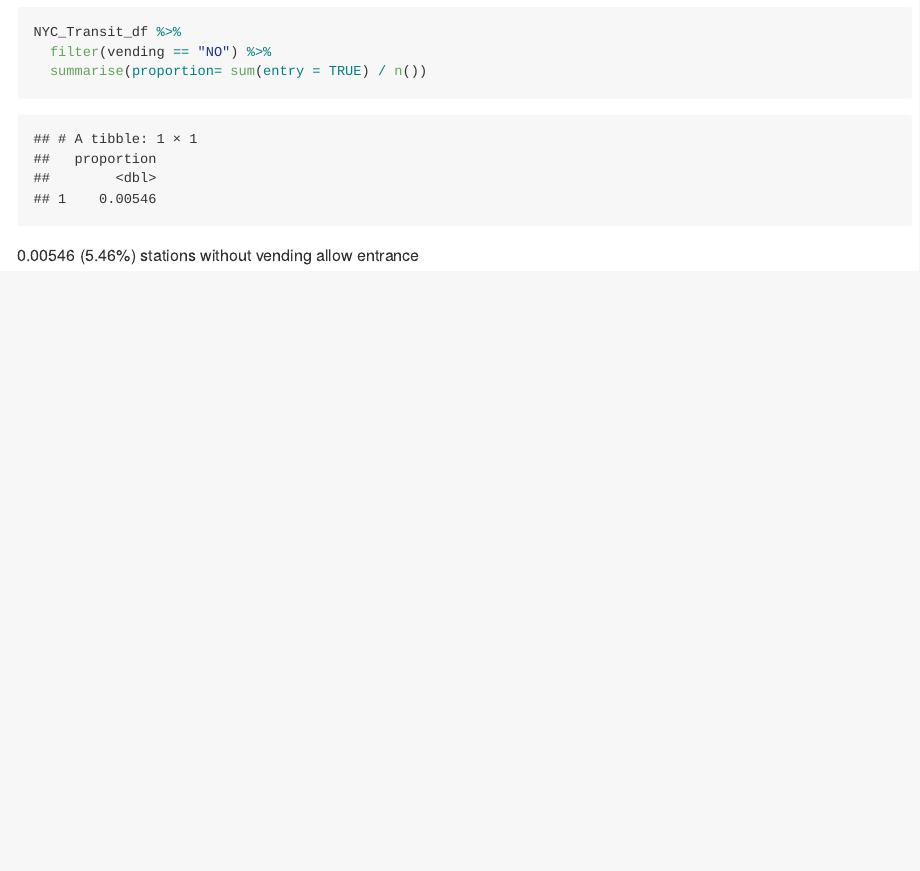
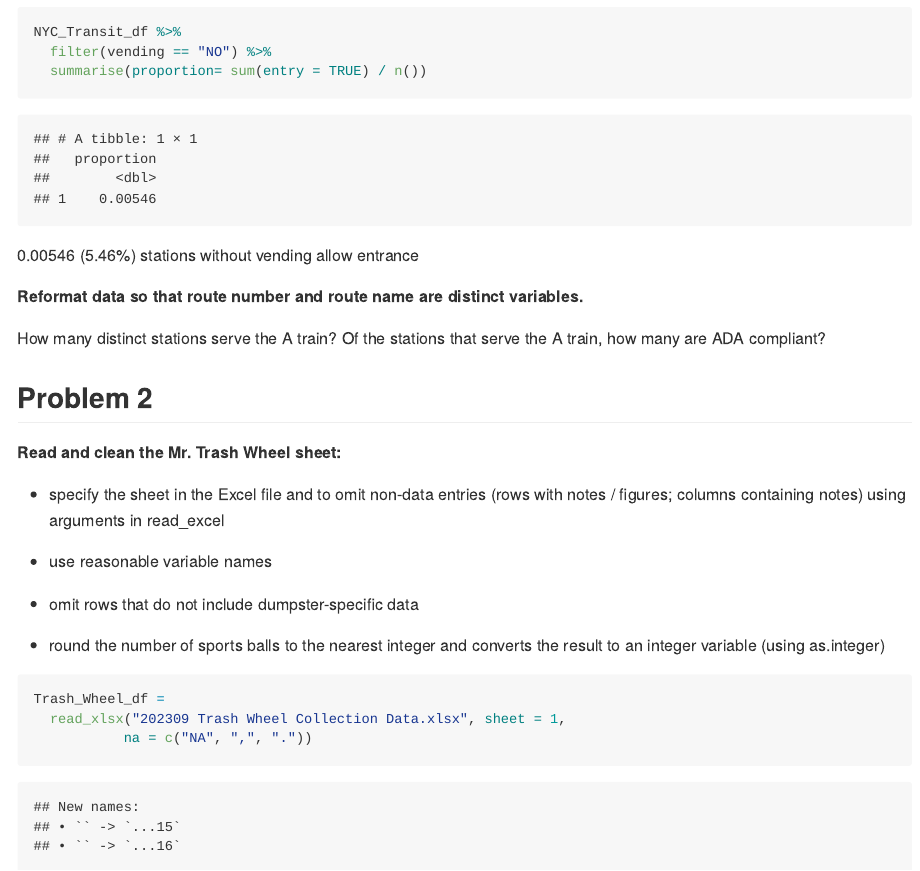
Before and after one commit to fp2513/p8105_hw2_fp2513, an R Markdown document (p8105_hw2_fp2513.Rmd): the page in a window 1100 px wide, from 2410 px down. The pictures show the output file p8105_hw2_fp2513.md that the author committed with the source, drawn offline in the style of GitHub.

Commit message:
Specify Mr Trash Wheel sheet

````diff
--- a/p8105_hw2_fp2513.Rmd
+++ b/p8105_hw2_fp2513.Rmd
@@ -78,3 +78,26 @@
   summarise(proportion= sum(entry = TRUE) / n())
 ```
 0.00546 (5.46%) stations without vending allow entrance
+
+**Reformat data so that route number and route name are distinct variables.**
+
+How many distinct stations serve the A train? Of the stations that serve the A train, how many are ADA compliant?
+
+
+## Problem 2
+
+**Read and clean the Mr. Trash Wheel sheet:**
+
+*   specify the sheet in the Excel file and to omit non-data entries (rows with notes / figures; columns containing notes) using arguments in read_excel
+
+*   use reasonable variable names
+
+*   omit rows that do not include dumpster-specific data
+
+*   round the number of sports balls to the nearest integer and converts the result to an integer variable (using as.integer)
+
+```{r}
+Trash_Wheel_df =
+  read_xlsx("202309 Trash Wheel Collection Data.xlsx", sheet = 1,
+           na = c("NA", ",", "."))
+```
````
Also changed, not shown: p8105_hw2_fp2513.md.
